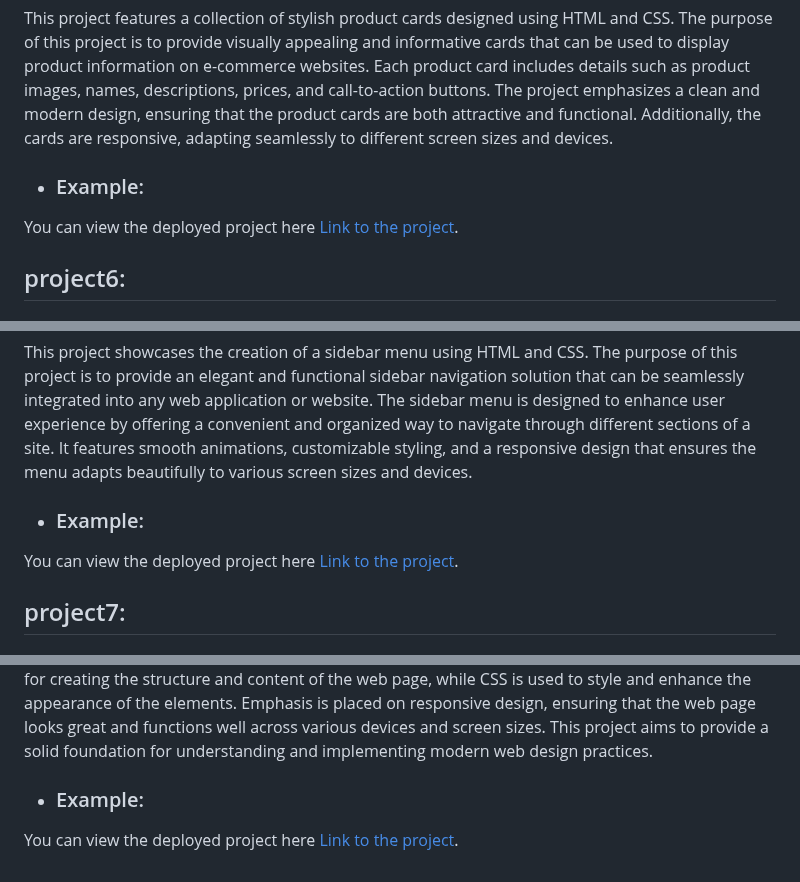
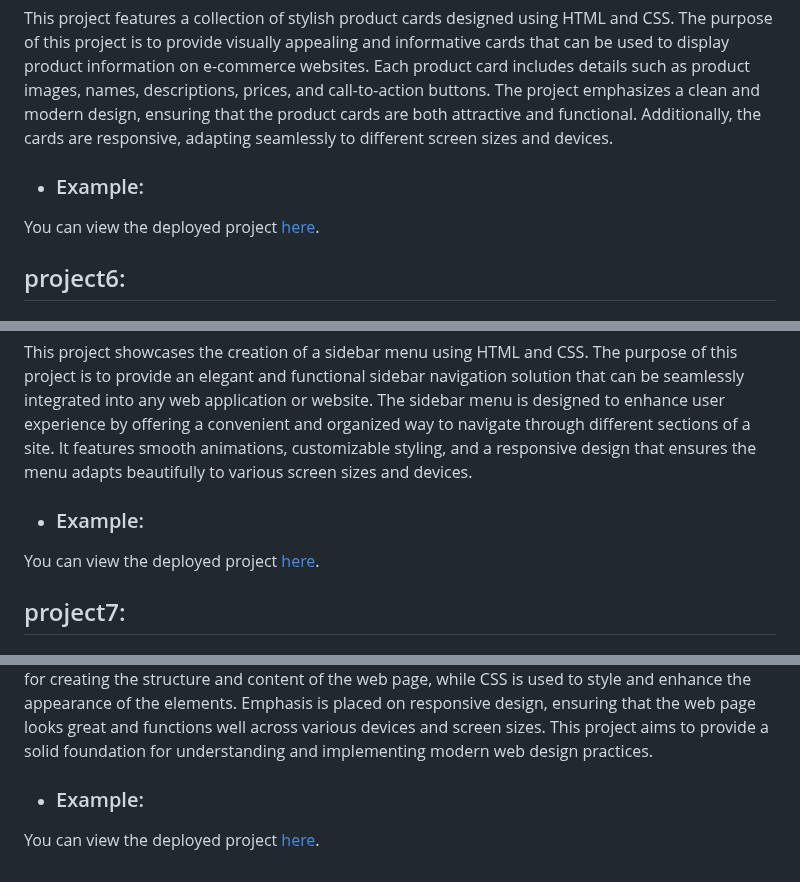
Before and after one commit to SumitMalodiya/CSS-Projects, a Markdown page: README.md, 3 parts joined by grey strips. GitHub-like rendering.

```diff
--- a/README.md
+++ b/README.md
@@ -73,7 +73,7 @@ descriptions, prices, and call-to-action buttons. The project emphasizes a clean
 functional. Additionally, the cards are responsive, adapting seamlessly to different screen sizes and devices.
 
 -   ### Example:
-You can view the deployed project here [Link to the project](https://sumitmalodiya.github.io/CSS-Projects/Product-cards/).
+You can view the deployed project [here](https://sumitmalodiya.github.io/CSS-Projects/Product-cards/).
 
 ## project6:
 # Sidebar-menu
@@ -83,7 +83,7 @@ offering a convenient and organized way to navigate through different sections o
 responsive design that ensures the menu adapts beautifully to various screen sizes and devices.
 
 -   ### Example:
-You can view the deployed project here [Link to the project](https://sumitmalodiya.github.io/CSS-Projects/Sidebar-menu/).
+You can view the deployed project [here](https://sumitmalodiya.github.io/CSS-Projects/Sidebar-menu/).
 
 ## project7:
 # Web-page-design
@@ -94,4 +94,4 @@ ensuring that the web page looks great and functions well across various devices
 understanding and implementing modern web design practices.
 
 -   ### Example:
-You can view the deployed project here [Link to the project](https://sumitmalodiya.github.io/CSS-Projects/web-page-design/).
+You can view the deployed project [here](https://sumitmalodiya.github.io/CSS-Projects/web-page-design/).
```
Also changed, not shown: other parts of README.md (+3 -3 lines).
